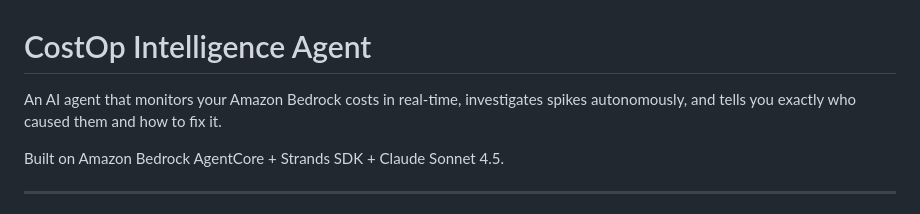
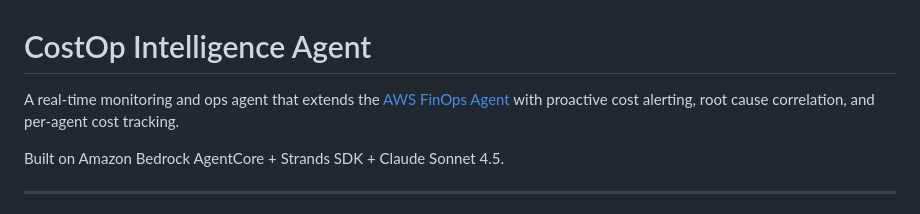
Before and after one commit to amitml/cost-intelligence-agent, a Markdown page: README.md, the part around the change. Rendered like a GitHub page.

Commit message:
Update tagline

```diff
--- a/README.md
+++ b/README.md
@@ -1,6 +1,6 @@
 # CostOp Intelligence Agent
 
-An AI agent that monitors your Amazon Bedrock costs in real-time, investigates spikes autonomously, and tells you exactly who caused them and how to fix it.
+A real-time monitoring and ops agent that extends the [AWS FinOps Agent](https://github.com/aws-samples/sample-finops-agent-amazon-bedrock-agentcore) with proactive cost alerting, root cause correlation, and per-agent cost tracking.
 
 Built on Amazon Bedrock AgentCore + Strands SDK + Claude Sonnet 4.5.
 
```
